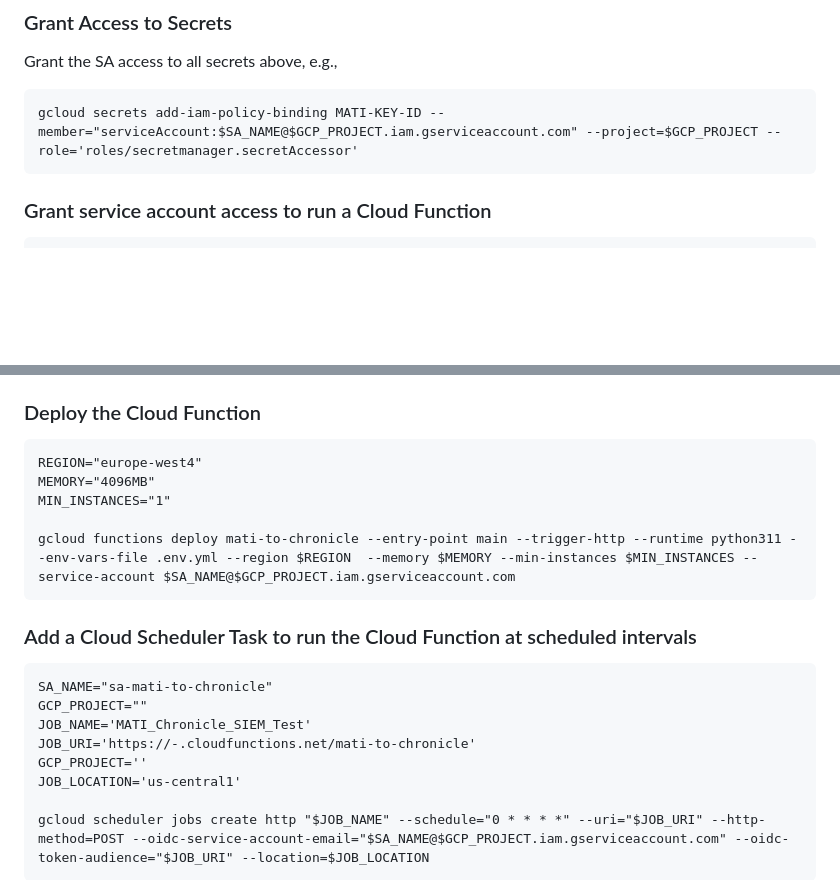
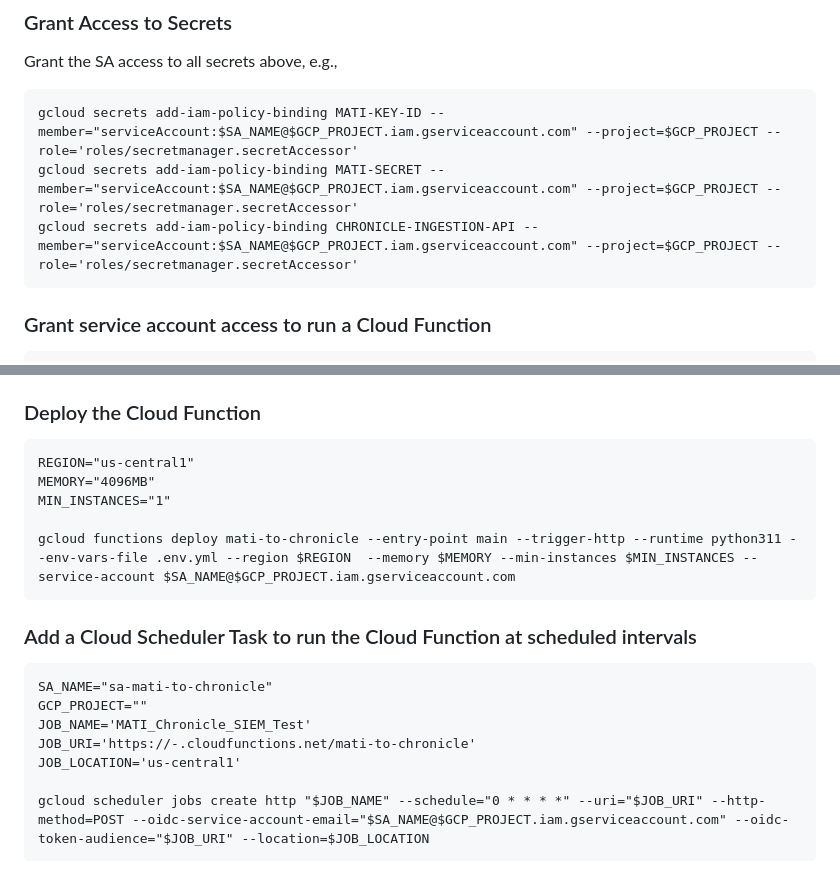
Before and after one commit to goog-cmmartin/thatsiemguy, a Markdown page: mati/readme.md, 2 parts joined by grey strips. Rendered like a GitHub page; blank space fills up the shorter version.

```diff
--- a/mati/readme.md
+++ b/mati/readme.md
@@ -150,6 +150,8 @@ Grant the SA access to all secrets above, e.g.,
 
 <pre>
 gcloud secrets add-iam-policy-binding MATI-KEY-ID --member="serviceAccount:$SA_NAME@$GCP_PROJECT.iam.gserviceaccount.com" --project=$GCP_PROJECT --role='roles/secretmanager.secretAccessor'
+gcloud secrets add-iam-policy-binding MATI-SECRET --member="serviceAccount:$SA_NAME@$GCP_PROJECT.iam.gserviceaccount.com" --project=$GCP_PROJECT --role='roles/secretmanager.secretAccessor'
+gcloud secrets add-iam-policy-binding CHRONICLE-INGESTION-API --member="serviceAccount:$SA_NAME@$GCP_PROJECT.iam.gserviceaccount.com" --project=$GCP_PROJECT --role='roles/secretmanager.secretAccessor'
 </pre>
 
 ### Grant service account access to run a Cloud Function
@@ -165,7 +167,7 @@ Configure `.env.yml` by replacing the values that match your environment.
 ### Deploy the Cloud Function
 
 <pre>
-REGION="europe-west4"
+REGION="us-central1"
 MEMORY="4096MB"
 MIN_INSTANCES="1"
 
@@ -179,7 +181,6 @@ SA_NAME="sa-mati-to-chronicle"
 GCP_PROJECT="<your GCP Project>"
 JOB_NAME='MATI_Chronicle_SIEM_Test'
 JOB_URI='https://<region>-<project>.cloudfunctions.net/mati-to-chronicle'
-GCP_PROJECT='<Your GCP Project>'
 JOB_LOCATION='us-central1'
 
 gcloud scheduler jobs create http "$JOB_NAME" --schedule="0 * * * *" --uri="$JOB_URI" --http-method=POST --oidc-service-account-email="$SA_NAME@$GCP_PROJECT.iam.gserviceaccount.com" --oidc-token-audience="$JOB_URI" --location=$JOB_LOCATION
```
